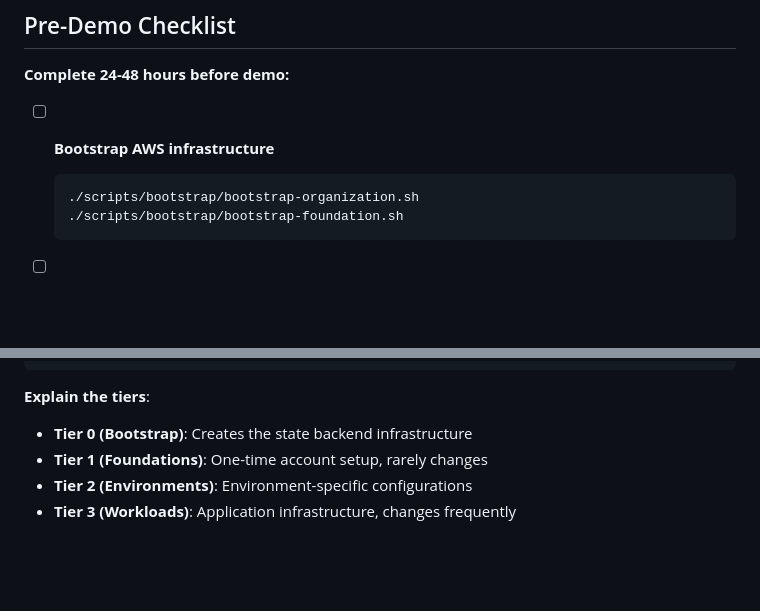
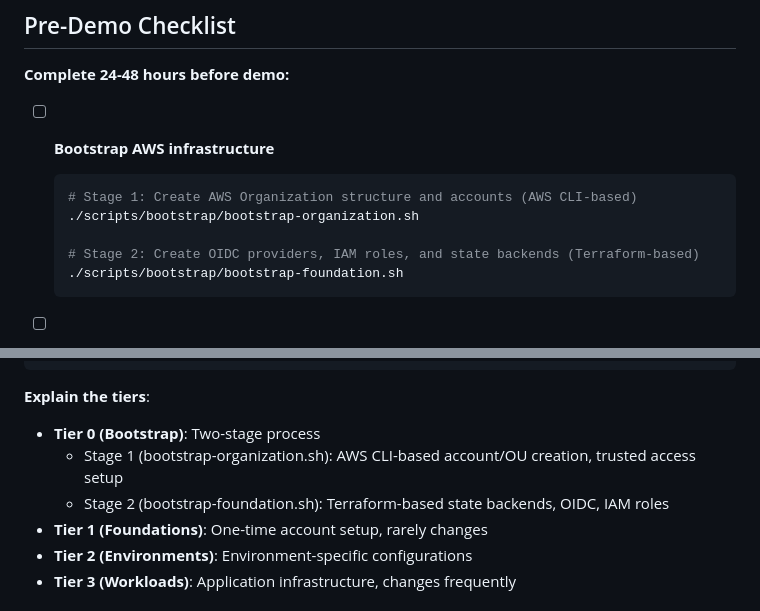
Before and after one commit to Celtikill/static-site, a Markdown page: DEMO_AGENDA.md, 2 parts joined by grey strips. Rendered like a GitHub page; blank space fills up the shorter version.

Commit message:
docs: demo update

````diff
--- a/DEMO_AGENDA.md
+++ b/DEMO_AGENDA.md
@@ -21,7 +21,10 @@ This demonstration showcases enterprise-grade AWS multi-account infrastructure d
 
 - [ ] **Bootstrap AWS infrastructure**
   ```bash
+  # Stage 1: Create AWS Organization structure and accounts (AWS CLI-based)
   ./scripts/bootstrap/bootstrap-organization.sh
+
+  # Stage 2: Create OIDC providers, IAM roles, and state backends (Terraform-based)
   ./scripts/bootstrap/bootstrap-foundation.sh
   ```
 
@@ -239,7 +242,9 @@ terraform/
 ```
 
 **Explain the tiers**:
-- **Tier 0 (Bootstrap)**: Creates the state backend infrastructure
+- **Tier 0 (Bootstrap)**: Two-stage process
+  - Stage 1 (bootstrap-organization.sh): AWS CLI-based account/OU creation, trusted access setup
+  - Stage 2 (bootstrap-foundation.sh): Terraform-based state backends, OIDC, IAM roles
 - **Tier 1 (Foundations)**: One-time account setup, rarely changes
 - **Tier 2 (Environments)**: Environment-specific configurations
 - **Tier 3 (Workloads)**: Application infrastructure, changes frequently
````
Also changed, not shown: other parts of DEMO_AGENDA.md (+1 -1 lines).
